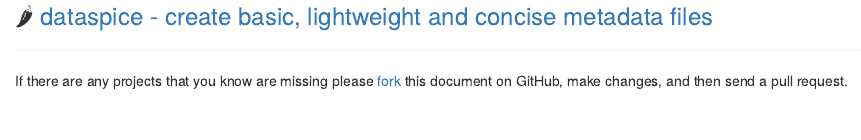
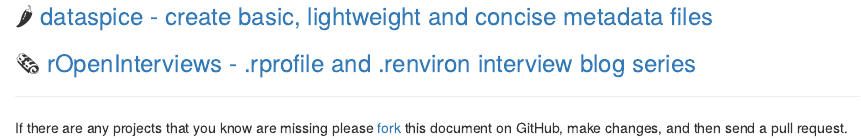
Before and after one commit to ropenscilabs/runconf18-projects, an R Markdown document (index.Rmd): the page in a window 1100 px wide, from 310 px down. The pictures show the output file index.html that the author committed with the source, opened offline.

Commit message:
Add rOpenInterviews

```diff
--- a/index.Rmd
+++ b/index.Rmd
@@ -12,6 +12,8 @@
 
 ### `r emo::ji("hot_pepper")` [dataspice - create basic, lightweight and concise metadata files](https://github.com/ropenscilabs/dataspice)
 
+### `r emo::ji("press")` [rOpenInterviews - .rprofile and .renviron interview blog series](https://github.com/ropenscilabs/rOpenInterviews)
+
 ---
 
 If there are any projects that you know are missing please
```
Also changed, not shown: index.html.
